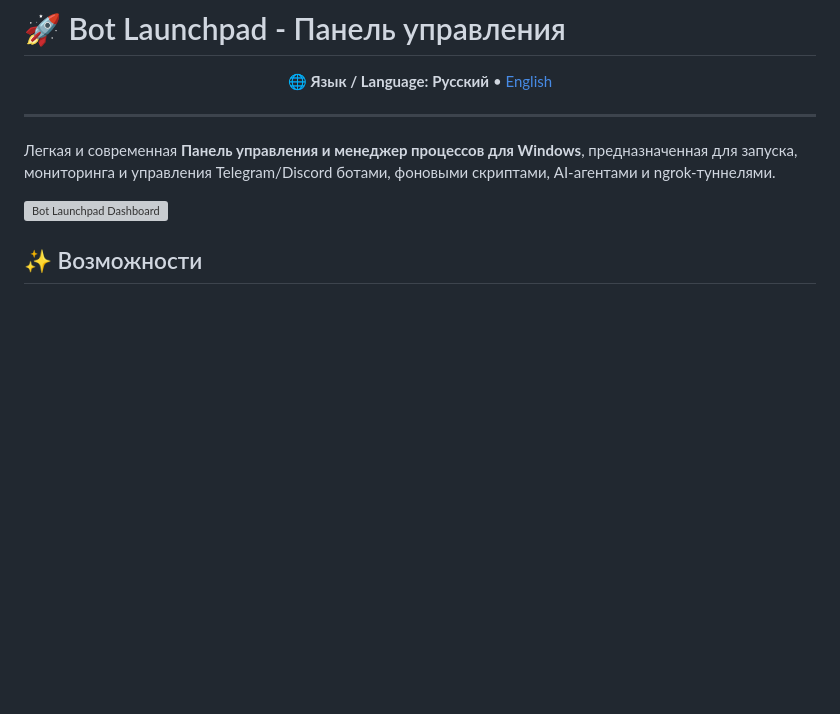
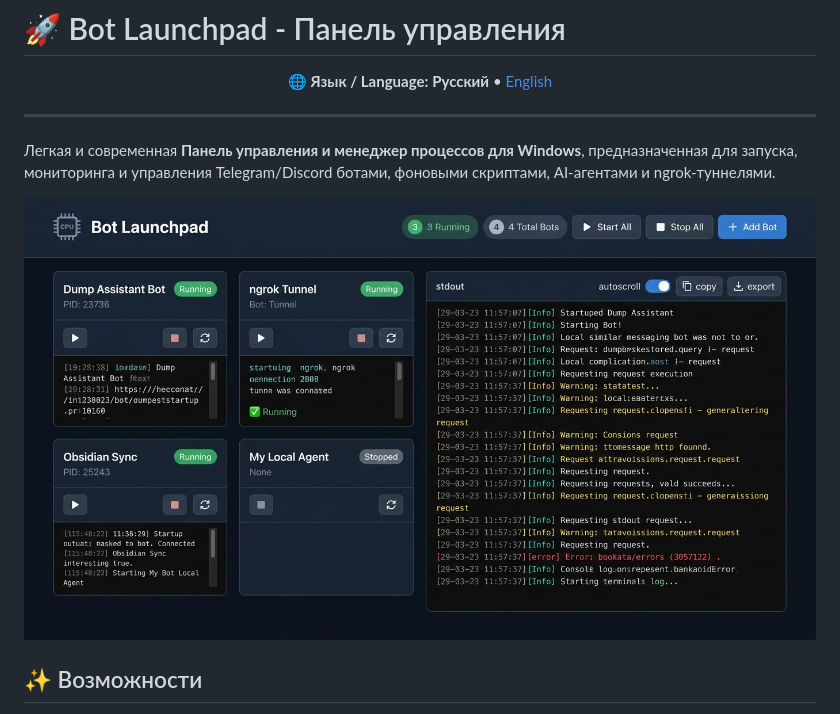
Before and after one commit to ALEVOLDON/bot-manager-dashboard, a Markdown page: README.ru.md, the part around the change. Drawn GitHub-style; pictures changed too: public/preview.jpg (added); blank space fills up the shorter version; grey boxes are pictures that could not be loaded.

Commit message:
docs: replace logo with high-res UI dashboard preview image in READMEs

```diff
--- a/README.ru.md
+++ b/README.ru.md
@@ -10,7 +10,7 @@
 
 Легкая и современная **Панель управления и менеджер процессов для Windows**, предназначенная для запуска, мониторинга и управления Telegram/Discord ботами, фоновыми скриптами, AI-агентами и ngrok-туннелями.
 
-![Bot Launchpad Dashboard](public/icon.png)
+![Интерфейс панели Bot Launchpad](public/preview.jpg)
 
 ## ✨ Возможности
 
```
Also changed, not shown: README.md (+1 -1 lines).
